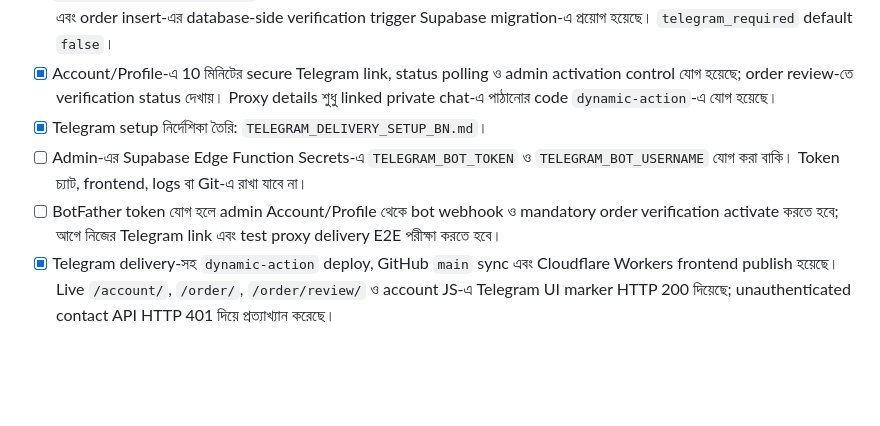
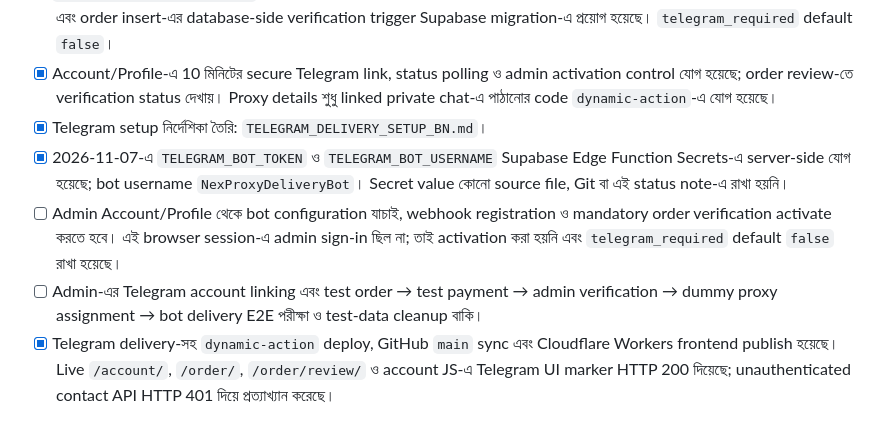
Before and after one commit to mamunfb/nexproxy, a Markdown page: TODO.md, the part around the change. Drawn GitHub-style; blank space fills up the shorter version.

Commit message:
docs: record Telegram bot secret setup

```diff
--- a/TODO.md
+++ b/TODO.md
@@ -60,8 +60,9 @@
 - [x] `customer_contact_settings`, one-use hashed link tokens, verified contact mapping, idempotent delivery events এবং order insert-এর database-side verification trigger Supabase migration-এ প্রয়োগ হয়েছে। `telegram_required` default `false`।
 - [x] Account/Profile-এ 10 মিনিটের secure Telegram link, status polling ও admin activation control যোগ হয়েছে; order review-তে verification status দেখায়। Proxy details শুধু linked private chat-এ পাঠানোর code `dynamic-action`-এ যোগ হয়েছে।
 - [x] Telegram setup নির্দেশিকা তৈরি: `TELEGRAM_DELIVERY_SETUP_BN.md`।
-- [ ] Admin-এর Supabase Edge Function Secrets-এ `TELEGRAM_BOT_TOKEN` ও `TELEGRAM_BOT_USERNAME` যোগ করা বাকি। Token চ্যাট, frontend, logs বা Git-এ রাখা যাবে না।
-- [ ] BotFather token যোগ হলে admin Account/Profile থেকে bot webhook ও mandatory order verification activate করতে হবে; আগে নিজের Telegram link এবং test proxy delivery E2E পরীক্ষা করতে হবে।
+- [x] 2026-11-07-এ `TELEGRAM_BOT_TOKEN` ও `TELEGRAM_BOT_USERNAME` Supabase Edge Function Secrets-এ server-side যোগ হয়েছে; bot username `NexProxyDeliveryBot`। Secret value কোনো source file, Git বা এই status note-এ রাখা হয়নি।
+- [ ] Admin Account/Profile থেকে bot configuration যাচাই, webhook registration ও mandatory order verification activate করতে হবে। এই browser session-এ admin sign-in ছিল না; তাই activation করা হয়নি এবং `telegram_required` default `false` রাখা হয়েছে।
+- [ ] Admin-এর Telegram account linking এবং test order → test payment → admin verification → dummy proxy assignment → bot delivery E2E পরীক্ষা ও test-data cleanup বাকি।
 - [x] Telegram delivery-সহ `dynamic-action` deploy, GitHub `main` sync এবং Cloudflare Workers frontend publish হয়েছে। Live `/account/`, `/order/`, `/order/review/` ও account JS-এ Telegram UI marker HTTP 200 দিয়েছে; unauthenticated contact API HTTP 401 দিয়ে প্রত্যাখ্যান করেছে।
 
 ## WhatsApp phone OTP (inactive alternative)
```
Also changed, not shown: TELEGRAM_DELIVERY_SETUP_BN.md (+7 -9 lines).
